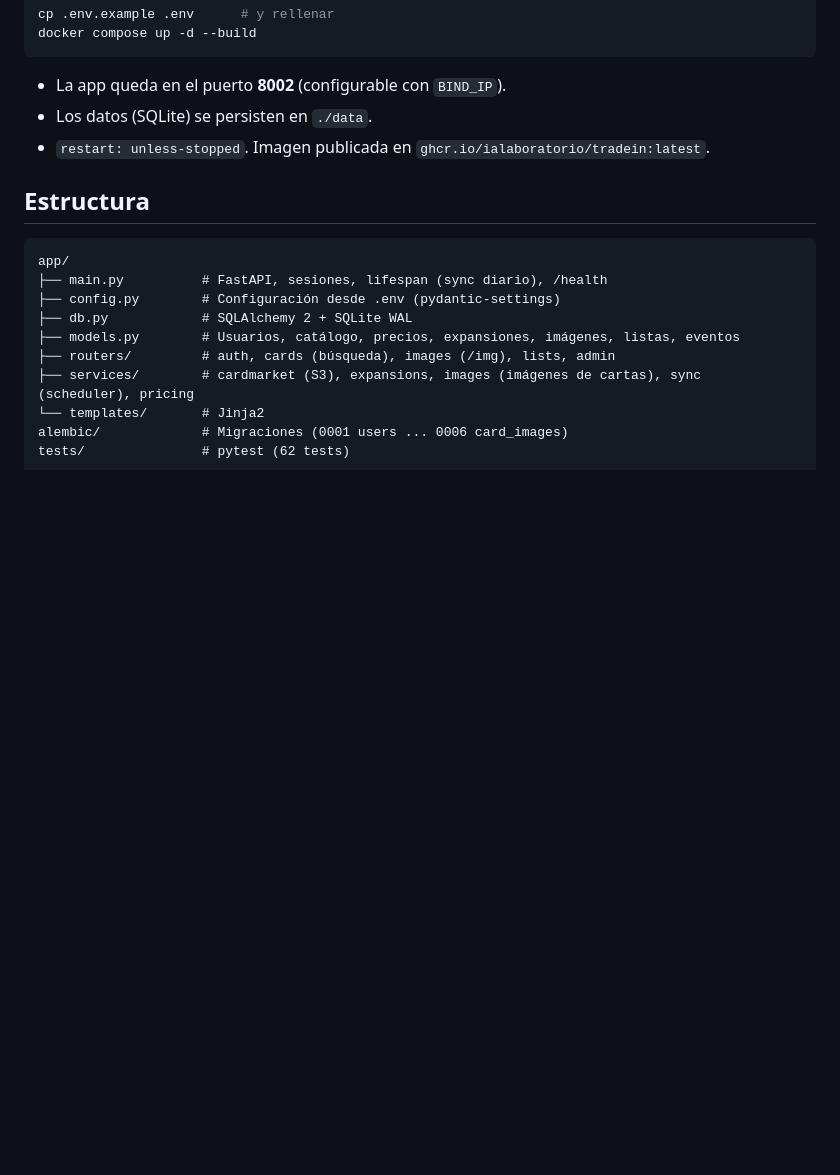
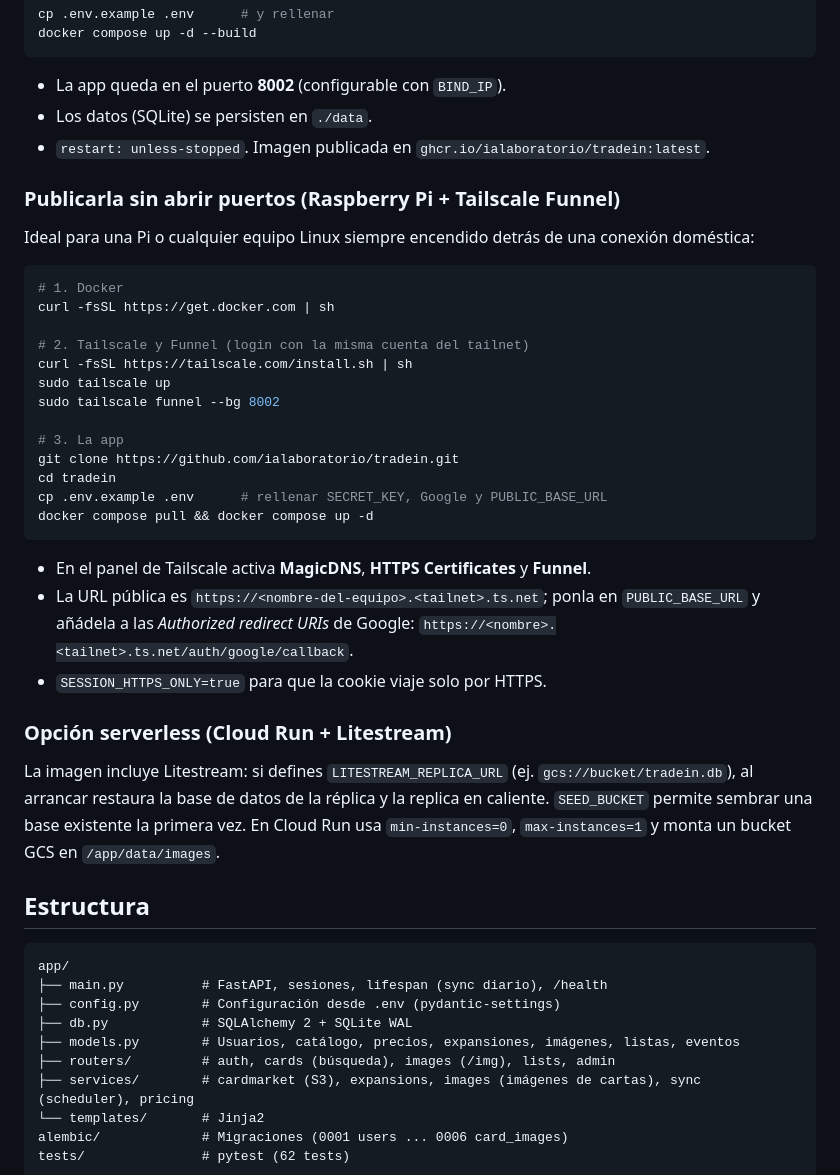
Before and after one commit to ialaboratorio/tradein, a Markdown page: README.md, the part around the change. Rendered like a GitHub page; blank space fills up the shorter version.

Commit message:
docs: despliegue con Tailscale Funnel y Litestream

````diff
--- a/README.md
+++ b/README.md
@@ -97,6 +97,34 @@ docker compose up -d --build
 - Los datos (SQLite) se persisten en `./data`.
 - `restart: unless-stopped`. Imagen publicada en `ghcr.io/ialaboratorio/tradein:latest`.
 
+### Publicarla sin abrir puertos (Raspberry Pi + Tailscale Funnel)
+
+Ideal para una Pi o cualquier equipo Linux siempre encendido detrás de una conexión doméstica:
+
+```bash
+# 1. Docker
+curl -fsSL https://get.docker.com | sh
+
+# 2. Tailscale y Funnel (login con la misma cuenta del tailnet)
+curl -fsSL https://tailscale.com/install.sh | sh
+sudo tailscale up
+sudo tailscale funnel --bg 8002
+
+# 3. La app
+git clone https://github.com/ialaboratorio/tradein.git
+cd tradein
+cp .env.example .env      # rellenar SECRET_KEY, Google y PUBLIC_BASE_URL
+docker compose pull && docker compose up -d
+```
+
+- En el panel de Tailscale activa **MagicDNS**, **HTTPS Certificates** y **Funnel**.
+- La URL pública es `https://<nombre-del-equipo>.<tailnet>.ts.net`; ponla en `PUBLIC_BASE_URL` y añádela a las *Authorized redirect URIs* de Google: `https://<nombre>.<tailnet>.ts.net/auth/google/callback`.
+- `SESSION_HTTPS_ONLY=true` para que la cookie viaje solo por HTTPS.
+
+### Opción serverless (Cloud Run + Litestream)
+
+La imagen incluye Litestream: si defines `LITESTREAM_REPLICA_URL` (ej. `gcs://bucket/tradein.db`), al arrancar restaura la base de datos de la réplica y la replica en caliente. `SEED_BUCKET` permite sembrar una base existente la primera vez. En Cloud Run usa `min-instances=0`, `max-instances=1` y monta un bucket GCS en `/app/data/images`.
+
 ## Estructura
 
 ```
````
